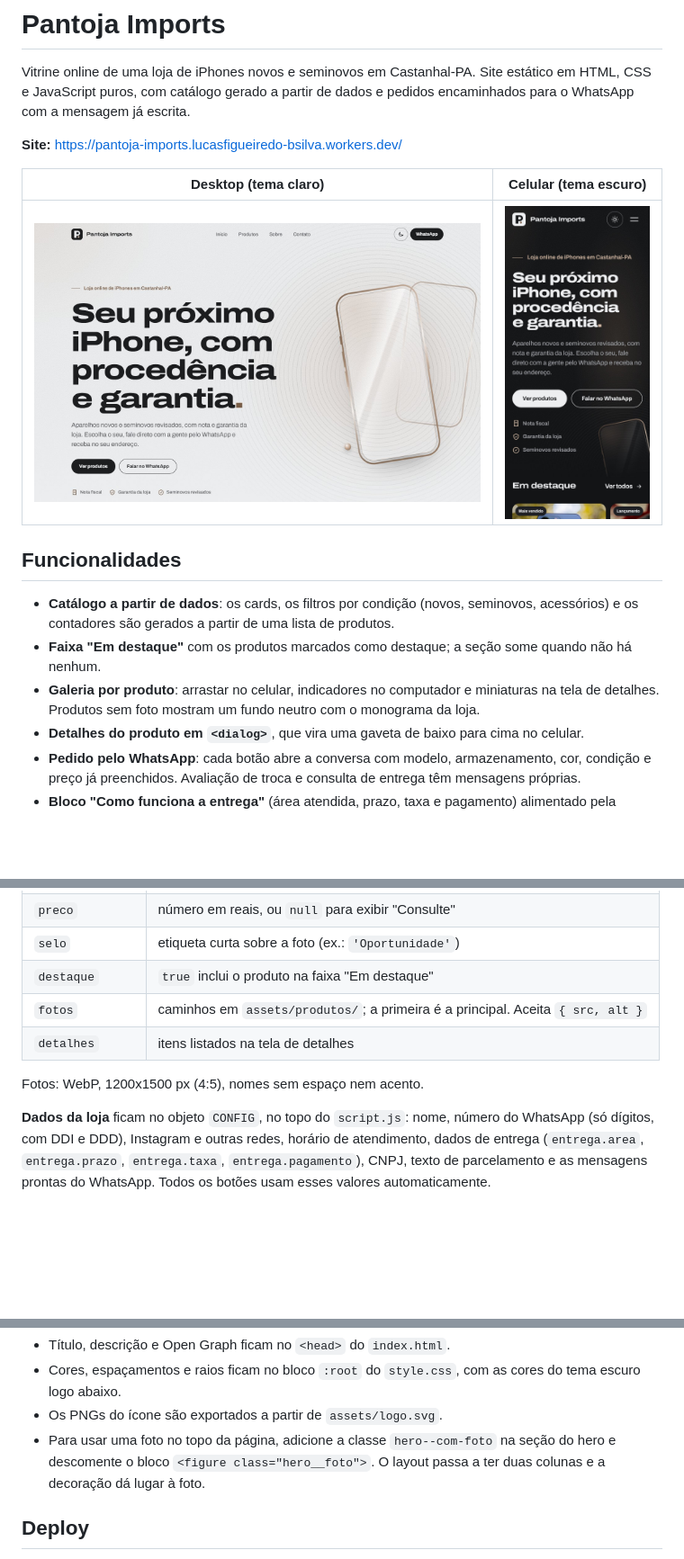
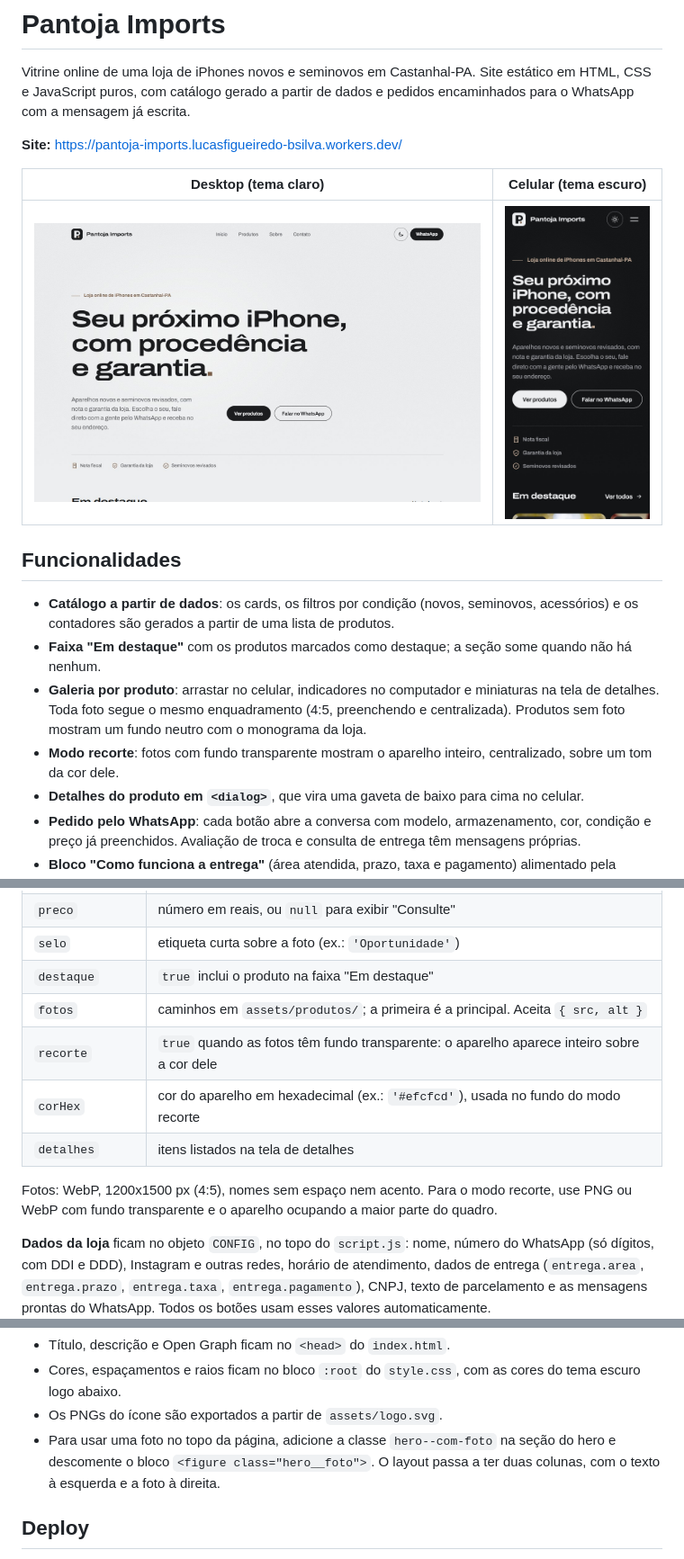
Before and after one commit to LucasFigueiredo23/pantoja-imports, a Markdown page: README.md, 3 parts joined by grey strips. Shown at 90% size. Drawn GitHub-style; pictures changed too: docs/screenshot-desktop.jpg, docs/screenshot-mobile.jpg; blank space fills up the shorter version.

```diff
--- a/README.md
+++ b/README.md
@@ -12,7 +12,8 @@ Vitrine online de uma loja de iPhones novos e seminovos em Castanhal-PA. Site es
 
 - **Catálogo a partir de dados**: os cards, os filtros por condição (novos, seminovos, acessórios) e os contadores são gerados a partir de uma lista de produtos.
 - **Faixa "Em destaque"** com os produtos marcados como destaque; a seção some quando não há nenhum.
-- **Galeria por produto**: arrastar no celular, indicadores no computador e miniaturas na tela de detalhes. Produtos sem foto mostram um fundo neutro com o monograma da loja.
+- **Galeria por produto**: arrastar no celular, indicadores no computador e miniaturas na tela de detalhes. Toda foto segue o mesmo enquadramento (4:5, preenchendo e centralizada). Produtos sem foto mostram um fundo neutro com o monograma da loja.
+- **Modo recorte**: fotos com fundo transparente mostram o aparelho inteiro, centralizado, sobre um tom da cor dele.
 - **Detalhes do produto em `<dialog>`**, que vira uma gaveta de baixo para cima no celular.
 - **Pedido pelo WhatsApp**: cada botão abre a conversa com modelo, armazenamento, cor, condição e preço já preenchidos. Avaliação de troca e consulta de entrega têm mensagens próprias.
 - **Bloco "Como funciona a entrega"** (área atendida, prazo, taxa e pagamento) alimentado pela configuração; campos vazios não aparecem.
@@ -85,9 +87,11 @@ Depois, acesse `http://localhost:8000`. Abrir o `index.html` direto do disco tam
 | `selo` | etiqueta curta sobre a foto (ex.: `'Oportunidade'`) |
 | `destaque` | `true` inclui o produto na faixa "Em destaque" |
 | `fotos` | caminhos em `assets/produtos/`; a primeira é a principal. Aceita `{ src, alt }` |
+| `recorte` | `true` quando as fotos têm fundo transparente: o aparelho aparece inteiro sobre a cor dele |
+| `corHex` | cor do aparelho em hexadecimal (ex.: `'#efcfcd'`), usada no fundo do modo recorte |
 | `detalhes` | itens listados na tela de detalhes |
 
-Fotos: WebP, 1200x1500 px (4:5), nomes sem espaço nem acento.
+Fotos: WebP, 1200x1500 px (4:5), nomes sem espaço nem acento. Para o modo recorte, use PNG ou WebP com fundo transparente e o aparelho ocupando a maior parte do quadro.
 
 **Dados da loja** ficam no objeto `CONFIG`, no topo do `script.js`: nome, número do WhatsApp (só dígitos, com DDI e DDD), Instagram e outras redes, horário de atendimento, dados de entrega (`entrega.area`, `entrega.prazo`, `entrega.taxa`, `entrega.pagamento`), CNPJ, texto de parcelamento e as mensagens prontas do WhatsApp. Todos os botões usam esses valores automaticamente.
 
@@ -98,7 +102,7 @@ Fotos: WebP, 1200x1500 px (4:5), nomes sem espaço nem acento.
 - Título, descrição e Open Graph ficam no `<head>` do `index.html`.
 - Cores, espaçamentos e raios ficam no bloco `:root` do `style.css`, com as cores do tema escuro logo abaixo.
 - Os PNGs do ícone são exportados a partir de `assets/logo.svg`.
-- Para usar uma foto no topo da página, adicione a classe `hero--com-foto` na seção do hero e descomente o bloco `<figure class="hero__foto">`. O layout passa a ter duas colunas e a decoração dá lugar à foto.
+- Para usar uma foto no topo da página, adicione a classe `hero--com-foto` na seção do hero e descomente o bloco `<figure class="hero__foto">`. O layout passa a ter duas colunas, com o texto à esquerda e a foto à direita.
 
 ## Deploy
 
```
Also changed, not shown: other parts of README.md (+4 -3 lines).
